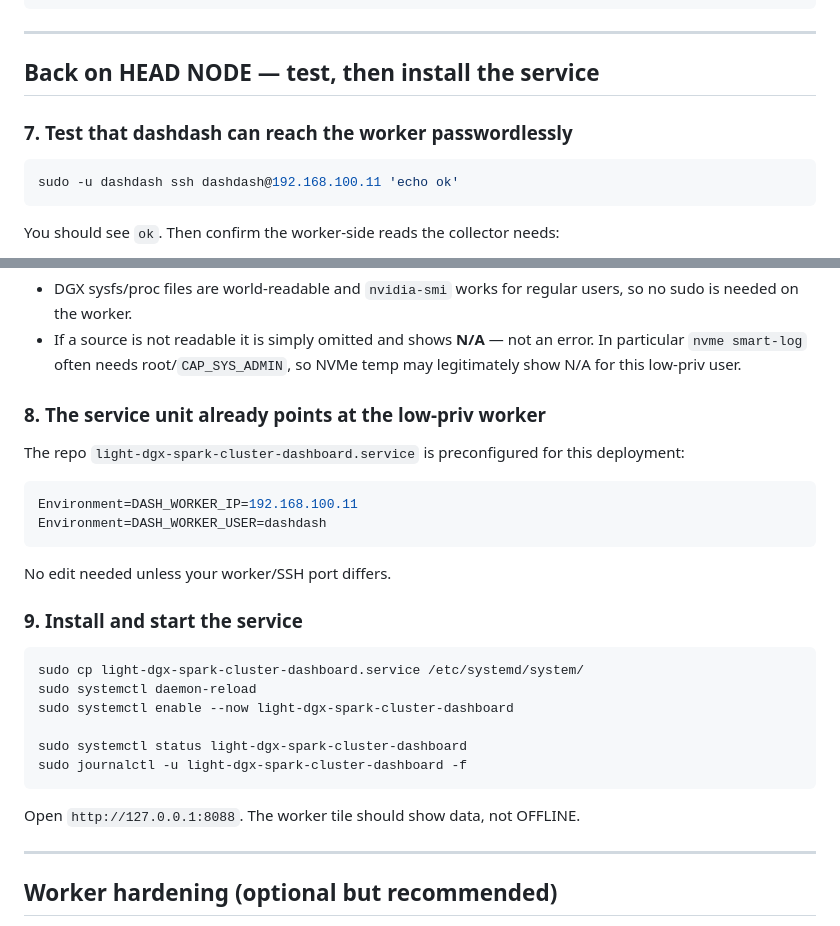
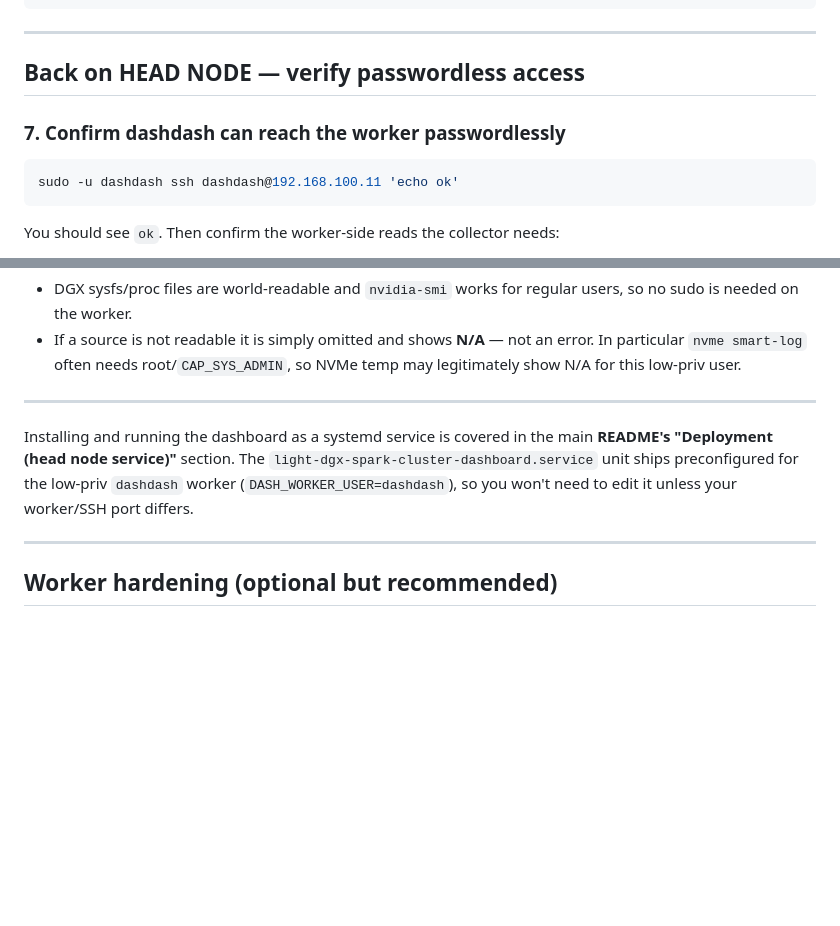
Before and after one commit to itsmehemant123/light-dgx-spark-cluster-dashboard, a Markdown page: user_setup.md, 2 parts joined by grey strips. GitHub-like rendering; blank space fills up the shorter version.

Commit message:
Trim user_setup.md to focus on user setup; point service install to README

````diff
--- a/user_setup.md
+++ b/user_setup.md
@@ -96,9 +96,9 @@ sudo chown -R dashdash:dashdash /home/dashdash/.ssh
 
 ---
 
-## Back on HEAD NODE — test, then install the service
+## Back on HEAD NODE — verify passwordless access
 
-### 7. Test that dashdash can reach the worker passwordlessly
+### 7. Confirm dashdash can reach the worker passwordlessly
 ```bash
 sudo -u dashdash ssh dashdash@192.168.100.11 'echo ok'
 ```
@@ -114,24 +114,13 @@ Notes:
   error. In particular `nvme smart-log` often needs root/`CAP_SYS_ADMIN`, so
   NVMe temp may legitimately show N/A for this low-priv user.
 
-### 8. The service unit already points at the low-priv worker
-The repo `light-dgx-spark-cluster-dashboard.service` is preconfigured for this deployment:
-```ini
-Environment=DASH_WORKER_IP=192.168.100.11
-Environment=DASH_WORKER_USER=dashdash
-```
-No edit needed unless your worker/SSH port differs.
+---
 
-### 9. Install and start the service
-```bash
-sudo cp light-dgx-spark-cluster-dashboard.service /etc/systemd/system/
-sudo systemctl daemon-reload
-sudo systemctl enable --now light-dgx-spark-cluster-dashboard
-
-sudo systemctl status light-dgx-spark-cluster-dashboard
-sudo journalctl -u light-dgx-spark-cluster-dashboard -f
-```
-Open `http://127.0.0.1:8088`. The worker tile should show data, not OFFLINE.
+Installing and running the dashboard as a systemd service is covered in the main
+**README's "Deployment (head node service)"** section. The
+`light-dgx-spark-cluster-dashboard.service` unit ships preconfigured for the
+low-priv `dashdash` worker (`DASH_WORKER_USER=dashdash`), so you won't need to
+edit it unless your worker/SSH port differs.
 
 ---
 
````
